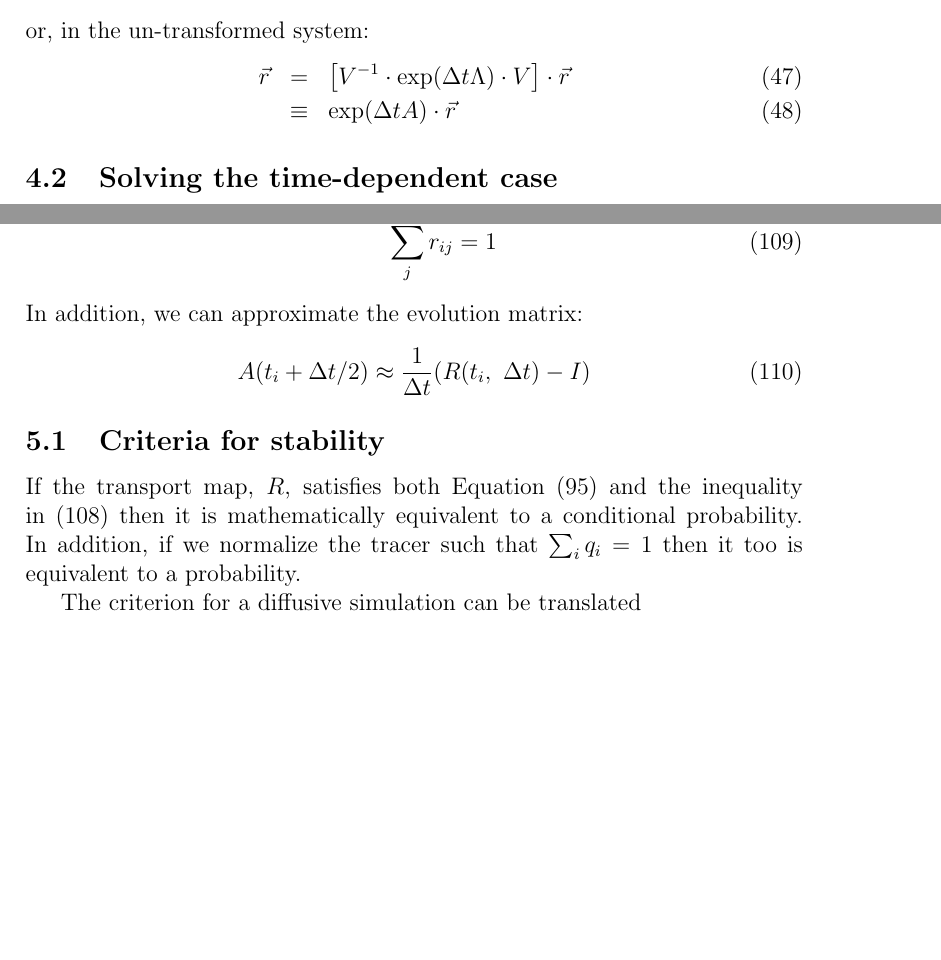
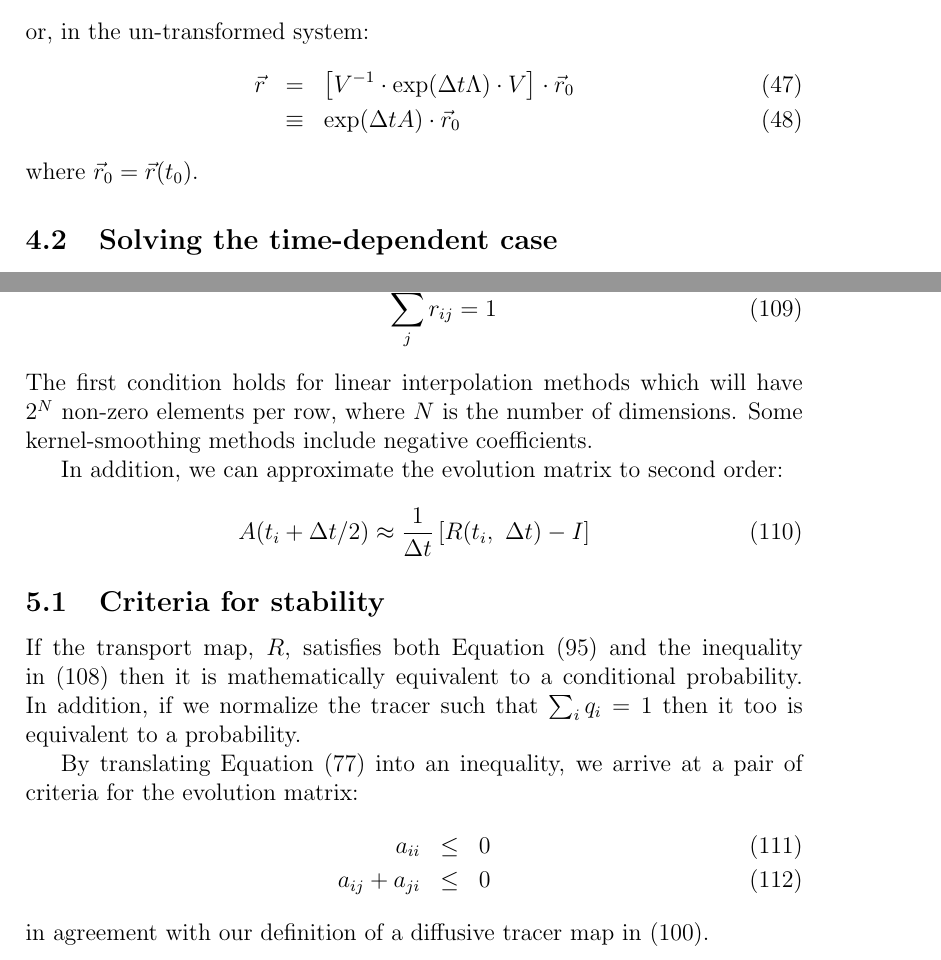
Before and after one commit to Peteysoft/derivations, a LaTeX document (tracer_transport.tex): two parts of pages 6 and 14 of 15, joined at a grey line, cut so that both start at the same text, the shorter picture padded with empty space. Compiled offline with LaTeX, dvips and Ghostscript; a missing bibliography style is replaced by a similar one.

Commit message:
working on tracer transport document

```diff
--- a/tracer_transport.tex
+++ b/tracer_transport.tex
@@ -286,10 +286,11 @@ r^\prime_i = e^{\lambda_i \Delta t} r^\prime_i(t=t_0)
 \end{equation}
 or, in the un-transformed system:
 \begin{eqnarray}
-\vec r & = & \left [V^{-1} \cdot \exp(\Delta t \Lambda) \cdot V \right ] \cdot \vec r
+\vec r & = & \left [V^{-1} \cdot \exp(\Delta t \Lambda) \cdot V \right ] \cdot \vec r_0
 \label{solution_no_time_dependence} \\
-& \equiv & \exp(\Delta t A)\cdot \vec r
+& \equiv & \exp(\Delta t A)\cdot \vec r_0
 \end{eqnarray}
+where $\vec r_0=\vec r(t_0)$.
 
 \subsection{Solving the time-dependent case}
 
@@ -616,9 +618,13 @@ the following properties:
 \sum_j r_{ij} = 1
 \end{equation}
 \end{itemize}
-In addition, we can approximate the evolution matrix:
+The first condition holds for linear interpolation methods which will have
+$2^N$ non-zero elements per row, where $N$ is the number of dimensions.
+Some kernel-smoothing methods include negative coefficients.
+
+In addition, we can approximate the evolution matrix to second order:
 \begin{equation}
-A(t_i+\Delta t/2}) \approx \frac{1}{\Delta t} (R(t_i,~\Delta t) - I)
+A(t_i+\Delta t/2) \approx \frac{1}{\Delta t} \left [R(t_i,~\Delta t) - I \right ]
 \end{equation}
 
 \subsection{Criteria for stability}
@@ -629,7 +635,14 @@ equivalent to a conditional probability.
 In addition, if we normalize the tracer such that $\sum_i q_i=1$
 then it too is equivalent to a probability.
 
-The criterion for a diffusive simulation can be translated
+By translating Equation (\ref{length_preservation}) into an inequality,
+we arrive at a pair of criteria for the evolution matrix:
+\begin{eqnarray}
+a_{ii} & \le & 0 \\
+a_{ij}+a_{ji} & \le & 0
+\end{eqnarray}
+in agreement with our definition of a diffusive tracer map in
+(\ref{tracer_map_inequality}).
 
 
 \section{Adding sources and sinks}
```
Also changed, not shown: tracer_transport.tex (7 more changed lines).
